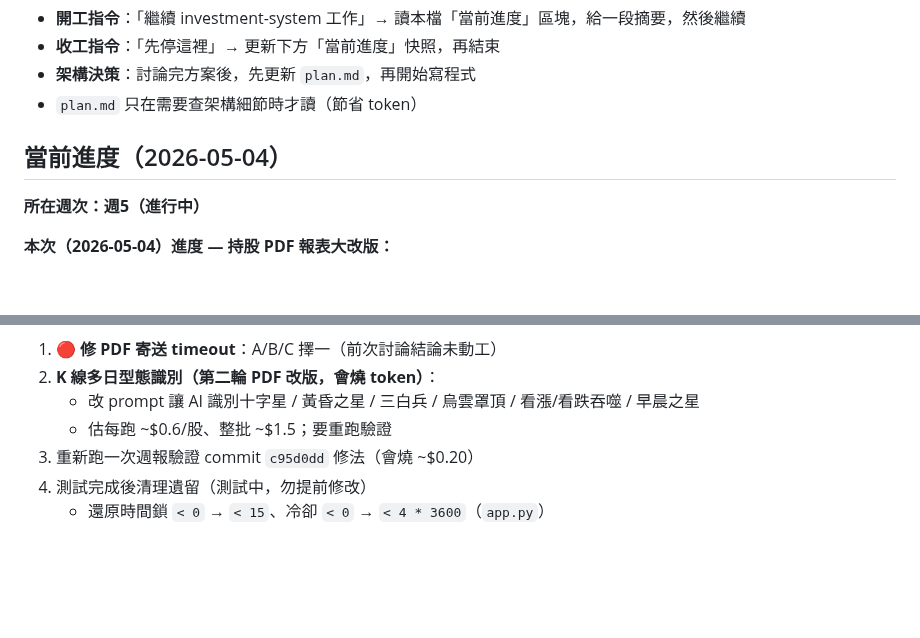
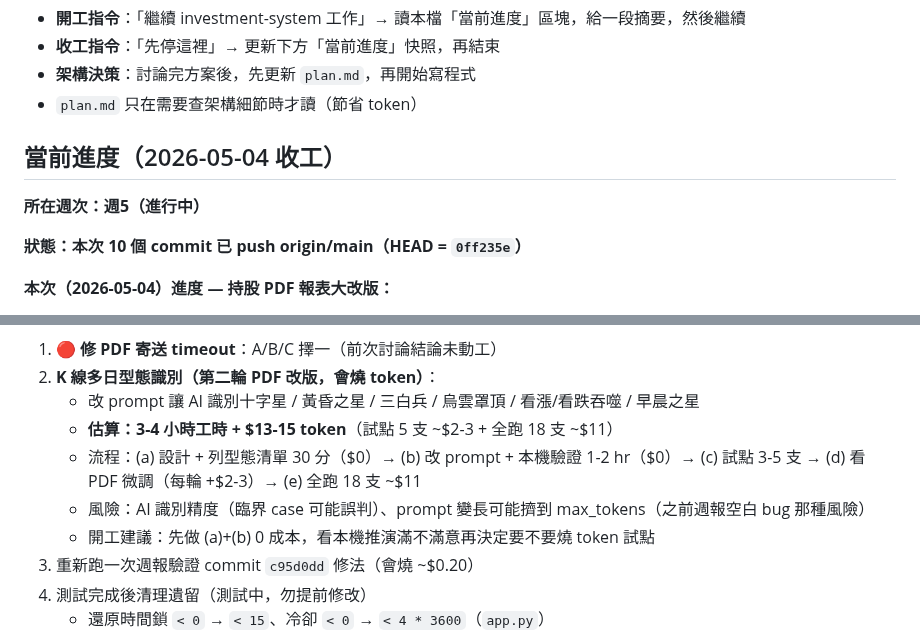
Before and after one commit to Jason690926/investment-system, a Markdown page: CLAUDE.md, 2 parts joined by grey strips. Rendered like a GitHub page; blank space fills up the shorter version.

Commit message:
docs: 收工快照（標記已 push、補 K 線型態任務估算）
Co-Authored-By: Claude Opus 4.7 (1M context) <noreply@anthropic.com>

```diff
--- a/CLAUDE.md
+++ b/CLAUDE.md
@@ -6,9 +6,11 @@
 - **架構決策**：討論完方案後，先更新 `plan.md`，再開始寫程式
 - `plan.md` 只在需要查架構細節時才讀（節省 token）
 
-## 當前進度（2026-05-04）
+## 當前進度（2026-05-04 收工）
 
 **所在週次：週5（進行中）**
+
+**狀態：本次 10 個 commit 已 push origin/main（HEAD = `0ff235e`）**
 
 **本次（2026-05-04）進度 — 持股 PDF 報表大改版：**
 - ✅ 視覺改版：終端機印刷風（IBM Plex Mono/Sans + Noto Sans TC + 象牙紙 + 琥珀強調）
@@ -35,7 +37,10 @@
 1. **🔴 修 PDF 寄送 timeout**：A/B/C 擇一（前次討論結論未動工）
 2. **K 線多日型態識別（第二輪 PDF 改版，會燒 token）**：
    - 改 prompt 讓 AI 識別十字星 / 黃昏之星 / 三白兵 / 烏雲罩頂 / 看漲/看跌吞噬 / 早晨之星
-   - 估每跑 ~$0.6/股、整批 ~$1.5；要重跑驗證
+   - **估算：3-4 小時工時 + $13-15 token**（試點 5 支 ~$2-3 + 全跑 18 支 ~$11）
+   - 流程：(a) 設計 + 列型態清單 30 分（$0）→ (b) 改 prompt + 本機驗證 1-2 hr（$0）→ (c) 試點 3-5 支 → (d) 看 PDF 微調（每輪 +$2-3）→ (e) 全跑 18 支 ~$11
+   - 風險：AI 識別精度（臨界 case 可能誤判）、prompt 變長可能擠到 max_tokens（之前週報空白 bug 那種風險）
+   - 開工建議：先做 (a)+(b) 0 成本，看本機推演滿不滿意再決定要不要燒 token 試點
 3. 重新跑一次週報驗證 commit `c95d0dd` 修法（會燒 ~$0.20）
 4. 測試完成後清理遺留（測試中，勿提前修改）
    - 還原時間鎖 `< 0` → `< 15`、冷卻 `< 0` → `< 4 * 3600`（`app.py`）
```
